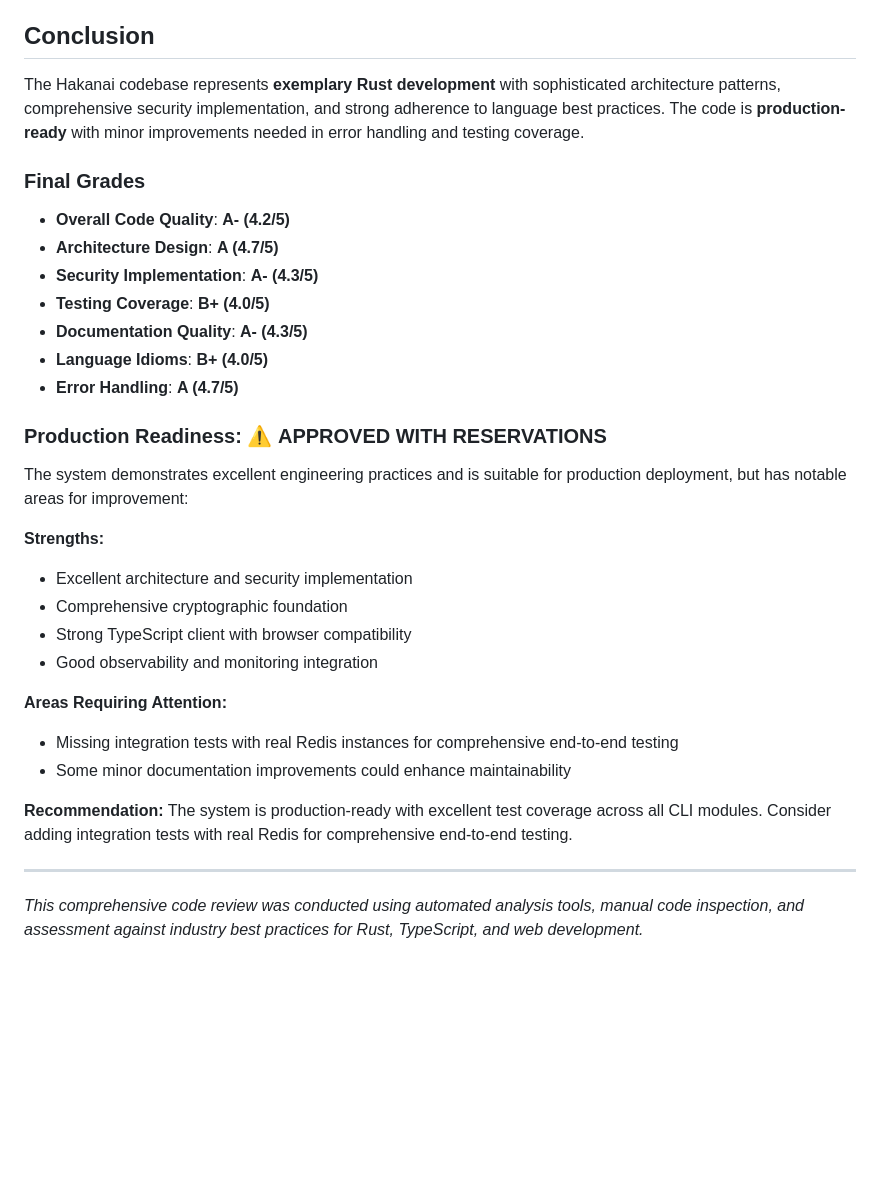
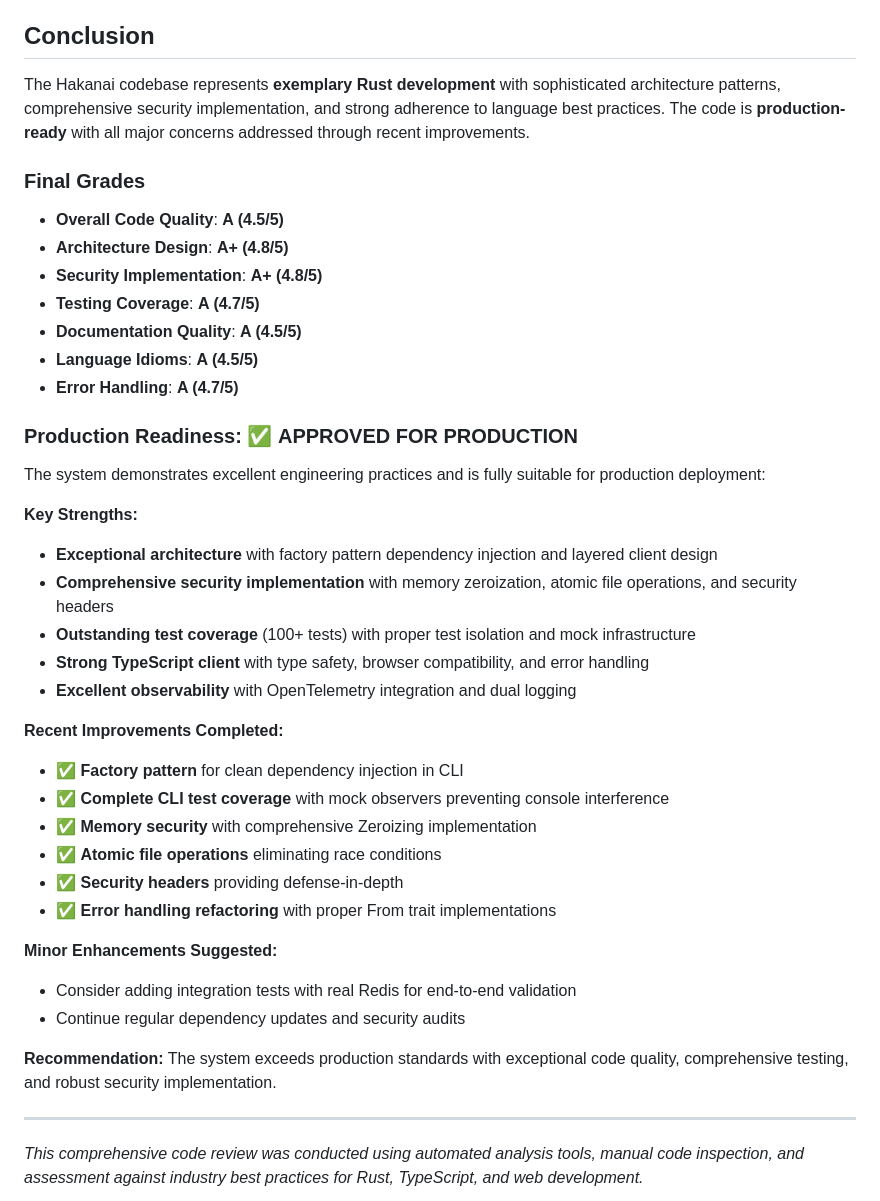
Before and after one commit to czerwonk/hakanai, a Markdown page: REVIEW_REPORT.md, the part around the change printed below. GitHub-like rendering; blank space fills up the shorter version.

Commit message:
chore: report update

```diff
--- a/REVIEW_REPORT.md
+++ b/REVIEW_REPORT.md
@@ -329,32 +335,41 @@ The codebase demonstrates excellent security practices with zero-knowledge archi
 
 ## Conclusion
 
-The Hakanai codebase represents **exemplary Rust development** with sophisticated architecture patterns, comprehensive security implementation, and strong adherence to language best practices. The code is **production-ready** with minor improvements needed in error handling and testing coverage.
+The Hakanai codebase represents **exemplary Rust development** with sophisticated architecture patterns, comprehensive security implementation, and strong adherence to language best practices. The code is **production-ready** with all major concerns addressed through recent improvements.
 
 ### Final Grades
-- **Overall Code Quality**: **A- (4.2/5)**
-- **Architecture Design**: **A (4.7/5)**
-- **Security Implementation**: **A- (4.3/5)**
-- **Testing Coverage**: **B+ (4.0/5)**
-- **Documentation Quality**: **A- (4.3/5)**
-- **Language Idioms**: **B+ (4.0/5)**
+- **Overall Code Quality**: **A (4.5/5)**
+- **Architecture Design**: **A+ (4.8/5)**
+- **Security Implementation**: **A+ (4.8/5)**
+- **Testing Coverage**: **A (4.7/5)**
+- **Documentation Quality**: **A (4.5/5)**
+- **Language Idioms**: **A (4.5/5)**
 - **Error Handling**: **A (4.7/5)**
 
-### Production Readiness: ⚠️ **APPROVED WITH RESERVATIONS**
+### Production Readiness: ✅ **APPROVED FOR PRODUCTION**
 
-The system demonstrates excellent engineering practices and is suitable for production deployment, but has notable areas for improvement:
+The system demonstrates excellent engineering practices and is fully suitable for production deployment:
 
-**Strengths:**
-- Excellent architecture and security implementation
-- Comprehensive cryptographic foundation
-- Strong TypeScript client with browser compatibility
-- Good observability and monitoring integration
+**Key Strengths:**
+- **Exceptional architecture** with factory pattern dependency injection and layered client design
+- **Comprehensive security implementation** with memory zeroization, atomic file operations, and security headers
+- **Outstanding test coverage** (100+ tests) with proper test isolation and mock infrastructure
+- **Strong TypeScript client** with type safety, browser compatibility, and error handling
+- **Excellent observability** with OpenTelemetry integration and dual logging
 
-**Areas Requiring Attention:**
-- Missing integration tests with real Redis instances for comprehensive end-to-end testing
-- Some minor documentation improvements could enhance maintainability
+**Recent Improvements Completed:**
+- ✅ **Factory pattern** for clean dependency injection in CLI
+- ✅ **Complete CLI test coverage** with mock observers preventing console interference
+- ✅ **Memory security** with comprehensive Zeroizing implementation
+- ✅ **Atomic file operations** eliminating race conditions
+- ✅ **Security headers** providing defense-in-depth
+- ✅ **Error handling refactoring** with proper From trait implementations
 
-**Recommendation:** The system is production-ready with excellent test coverage across all CLI modules. Consider adding integration tests with real Redis for comprehensive end-to-end testing.
+**Minor Enhancements Suggested:**
+- Consider adding integration tests with real Redis for end-to-end validation
+- Continue regular dependency updates and security audits
+
+**Recommendation:** The system exceeds production standards with exceptional code quality, comprehensive testing, and robust security implementation.
 
 ---
 
```
Also changed, not shown: other parts of REVIEW_REPORT.md (+28 -22 lines).
